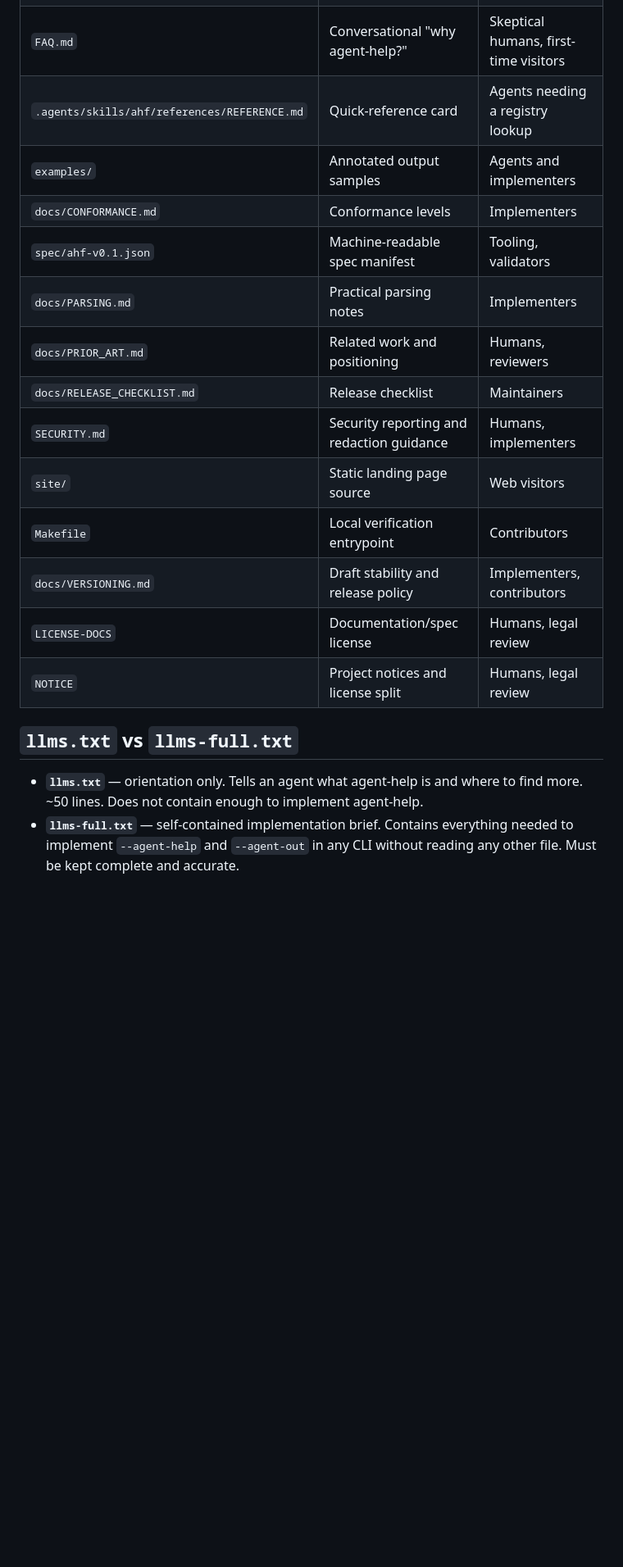
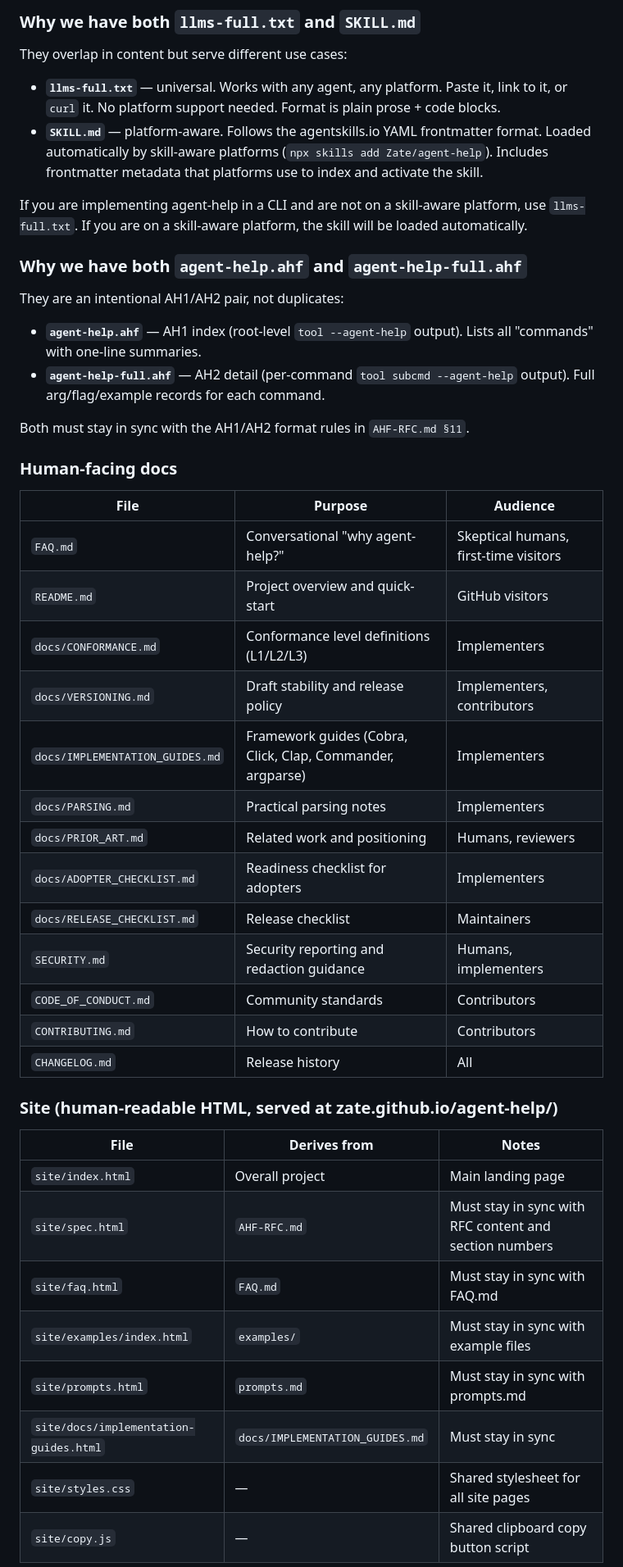
Before and after one commit to Zate/agent-help, a Markdown page: AGENTS.md, the part around one of its changes. Shown at 82% size. GitHub-like rendering; blank space fills up the shorter version.

```diff
--- a/AGENTS.md
+++ b/AGENTS.md
@@ -43,20 +79,49 @@ Specifically:
+### Why we have both `llms-full.txt` and `SKILL.md`
+
+They overlap in content but serve different use cases:
+
+- **`llms-full.txt`** — universal. Works with any agent, any platform. Paste it, link to it, or `curl` it. No platform support needed. Format is plain prose + code blocks.
+- **`SKILL.md`** — platform-aware. Follows the agentskills.io YAML frontmatter format. Loaded automatically by skill-aware platforms (`npx skills add Zate/agent-help`). Includes frontmatter metadata that platforms use to index and activate the skill.
+
+If you are implementing agent-help in a CLI and are not on a skill-aware platform, use `llms-full.txt`. If you are on a skill-aware platform, the skill will be loaded automatically.
+
+### Why we have both `agent-help.ahf` and `agent-help-full.ahf`
+
+They are an intentional AH1/AH2 pair, not duplicates:
+
+- **`agent-help.ahf`** — AH1 index (root-level `tool --agent-help` output). Lists all "commands" with one-line summaries.
+- **`agent-help-full.ahf`** — AH2 detail (per-command `tool subcmd --agent-help` output). Full arg/flag/example records for each command.
+
+Both must stay in sync with the AH1/AH2 format rules in `AHF-RFC.md §11`.
+
+### Human-facing docs
+
+| File | Purpose | Audience |
+|---|---|---|
 | `FAQ.md` | Conversational "why agent-help?" | Skeptical humans, first-time visitors |
-| `.agents/skills/ahf/references/REFERENCE.md` | Quick-reference card | Agents needing a registry lookup |
-| `examples/` | Annotated output samples | Agents and implementers |
-| `docs/CONFORMANCE.md` | Conformance levels | Implementers |
-| `spec/ahf-v0.1.json` | Machine-readable spec manifest | Tooling, validators |
+| `README.md` | Project overview and quick-start | GitHub visitors |
+| `docs/CONFORMANCE.md` | Conformance level definitions (L1/L2/L3) | Implementers |
+| `docs/VERSIONING.md` | Draft stability and release policy | Implementers, contributors |
+| `docs/IMPLEMENTATION_GUIDES.md` | Framework guides (Cobra, Click, Clap, Commander, argparse) | Implementers |
 | `docs/PARSING.md` | Practical parsing notes | Implementers |
 | `docs/PRIOR_ART.md` | Related work and positioning | Humans, reviewers |
+| `docs/ADOPTER_CHECKLIST.md` | Readiness checklist for adopters | Implementers |
 | `docs/RELEASE_CHECKLIST.md` | Release checklist | Maintainers |
 | `SECURITY.md` | Security reporting and redaction guidance | Humans, implementers |
-| `site/` | Static landing page source | Web visitors |
-| `Makefile` | Local verification entrypoint | Contributors |
-| `docs/VERSIONING.md` | Draft stability and release policy | Implementers, contributors |
-| `LICENSE-DOCS` | Documentation/spec license | Humans, legal review |
-| `NOTICE` | Project notices and license split | Humans, legal review |
+| `CODE_OF_CONDUCT.md` | Community standards | Contributors |
+| `CONTRIBUTING.md` | How to contribute | Contributors |
+| `CHANGELOG.md` | Release history | All |
 
-## `llms.txt` vs `llms-full.txt`
+### Site (human-readable HTML, served at zate.github.io/agent-help/)
 
-- **`llms.txt`** — orientation only. Tells an agent what agent-help is and where to find more. ~50 lines. Does not contain enough to implement agent-help.
-- **`llms-full.txt`** — self-contained implementation brief. Contains everything needed to implement `--agent-help` and `--agent-out` in any CLI without reading any other file. Must be kept complete and accurate.
+| File | Derives from | Notes |
+|---|---|---|
+| `site/index.html` | Overall project | Main landing page |
+| `site/spec.html` | `AHF-RFC.md` | Must stay in sync with RFC content and section numbers |
+| `site/faq.html` | `FAQ.md` | Must stay in sync with FAQ.md |
+| `site/examples/index.html` | `examples/` | Must stay in sync with example files |
+| `site/prompts.html` | `prompts.md` | Must stay in sync with prompts.md |
+| `site/docs/implementation-guides.html` | `docs/IMPLEMENTATION_GUIDES.md` | Must stay in sync |
+| `site/styles.css` | — | Shared stylesheet for all site pages |
+| `site/copy.js` | — | Shared clipboard copy button script |
 
```
Also changed, not shown: other parts of AGENTS.md (+96 -22 lines).
